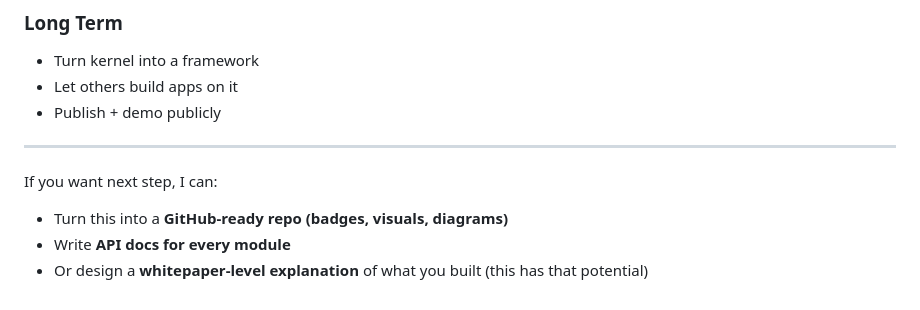
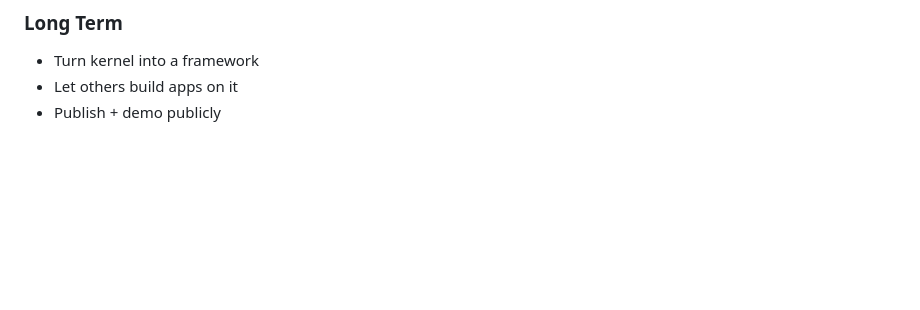
Before and after one commit to Xhe-CarpenXer-Xools/JBC, a Markdown page: README.md, the part around the change. Rendered like a GitHub page; blank space fills up the shorter version.

```diff
--- a/README.md
+++ b/README.md
@@ -436,11 +436,3 @@ This is closer to:
 * Turn kernel into a framework
 * Let others build apps on it
 * Publish + demo publicly
-
----
-
-If you want next step, I can:
-
-* Turn this into a **GitHub-ready repo (badges, visuals, diagrams)**
-* Write **API docs for every module**
-* Or design a **whitepaper-level explanation** of what you built (this has that potential)
```
